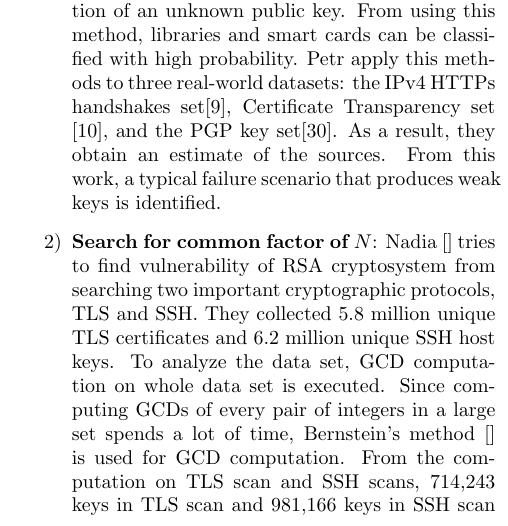
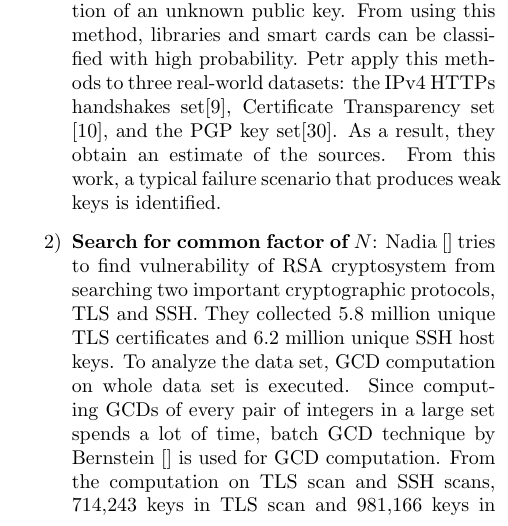
Before and after one commit to hansh17/IS523, a LaTeX document (Han SH.tex): part of one column of page 3 of 3, cut so that both start at the same text. Compiled offline with pdfLaTeX.

Commit message:
3rd change

```diff
--- a/Han SH.tex
+++ b/Han SH.tex
@@ -144,7 +144,7 @@ This algorithm can be extended to \textit{Howgrave-Graham method} [].
 \begin{enumerate}[label=]
        \item[1)] \textbf{Invest the most significant bytes}: There are a lot of methods to generate prime numbers. Petr [] invested a large number of RSA key pairs generated from 22 software libraries (both open-source and closed-source) including openSSL and GNU Crypto and 16 different cryptographic smart cards including Infineon JTOP 80K and NXP J2A080. It is possible to find the origin of public RSA keys by analyzing the distributions of specific bits of primes and moduli. This is because source libraries and smart cards have distinct features. The reason of distinct feature is originated from various factors to generate primes. To be specific, prime search method, prime pair selection, whether to include blum integers (the number always congruent to 1 modulo 4), whether $p-1$ contains small prime factors, whether $p-1$ contains a large prime factor, whether $p+1$ has a large prime factor, whether $p$ and $q$ differ somewhere in their top bits, whether sufficient bit length of the private exponent $d$ is guaranteed are taken into consideration for prime generation. Classification process is as follows: 1) Bits of moduli known to carry bias are identified with additional bits derived from mask which has 6+3 bits. 2) Compute a given source in the learning set. 3) The bits selected by the mask are extracted as a particular value $v$ for classification of an unknown public key. From using this method, libraries and smart cards can be classified with high probability. Petr apply this methods to three real-world datasets: the IPv4 HTTPs handshakes set[9], Certificate Transparency set [10], and the PGP key set[30]. As a result, they obtain an estimate of the sources. From this work, a typical failure scenario that produces weak keys is identified.
 
-       \item[2)] \textbf{Search for common factor of $N$}: Nadia [] tries to find vulnerability of RSA cryptosystem from searching two important cryptographic protocols, TLS and SSH. They collected 5.8 million unique TLS certificates and 6.2 million unique SSH host keys. To analyze the data set, GCD computation on whole data set is executed. Since computing GCDs of every pair of integers in a large set spends a lot of time, Bernstein's method [] is used for GCD computation. From the computation on TLS scan and SSH scans, 714,243 keys in TLS scan and 981,166 keys in SSH scan are found to be vulnerable. Also, 64,081 RSA keys in TLS and 105,728 DSA keys in SSH can be compromised. The root cause for this observation is derived from using insecure RNGs. The Linux RNG takes entropy from three entropy pools: time of boots, keyboard/mouse, and disk access timing. Since it is too short to generate enough entropy in 60 seconds, boot-time entropy hole occurs if key generation is proceeded during the initial boot. Same situation may occur for embedded devices. This achievement is extended to whole internet.~ From this work, study on random number generation of prime number become more important.
+       \item[2)] \textbf{Search for common factor of $N$}: Nadia [] tries to find vulnerability of RSA cryptosystem from searching two important cryptographic protocols, TLS and SSH. They collected 5.8 million unique TLS certificates and 6.2 million unique SSH host keys. To analyze the data set, GCD computation on whole data set is executed. Since computing GCDs of every pair of integers in a large set spends a lot of time, batch GCD technique by Bernstein [] is used for GCD computation. From the computation on TLS scan and SSH scans, 714,243 keys in TLS scan and 981,166 keys in SSH scan are found to be vulnerable. Also, 64,081 RSA keys in TLS and 105,728 DSA keys in SSH can be compromised. The root cause for this observation is derived from using insecure RNGs. The Linux RNG takes entropy from three entropy pools: time of boots, keyboard/mouse, and disk access timing. Since it is too short to generate enough entropy in 60 seconds, boot-time entropy hole occurs if key generation is proceeded during the initial boot. Same situation may occur for embedded devices. This achievement is extended to whole internet.~ From this work, study on random number generation of prime number become more important.
 
        \item[3)] \textbf{Fingerprint key based on Coppersmith's algorithm}: Matus [] studied on an algorithmic flaw in the construction of primes for RSA key generation in a widely-used library of a major manufacturer of cryptographic hardware. They designed an extension of Coppersmith's factorization attack. This method does not need additional information except modulus $n$ and does not depend on a weak number generator. The reason why coppersmith's attack on RSA is effective is RSA primes generated by the $RSALib$ has a unique property. These primes have the following form: $p=k*M + (65537^a$ mod $M$). The integers $k,a$ are unknown, and RSA primes differ only in their values of $a$ and $k$ for keys of the same size. The major characteristic of the RSA keys is that the size of M is large and almost comparable to the size of the prime p. It causes a significant loss of entropy of resulting RSA primes. From exploiting this vulnerability, electronic identity documents (eIDs) domain is significantly affected. Also it is possible to exploit Trusted Platform Modules (TPMs) with non-negligible probability. Thus, NIST FIPS 140-2 and CC EAL 5+ certified devices are shown to be vulnerable to Coppersmith's attack.
 \end{enumerate}
```
